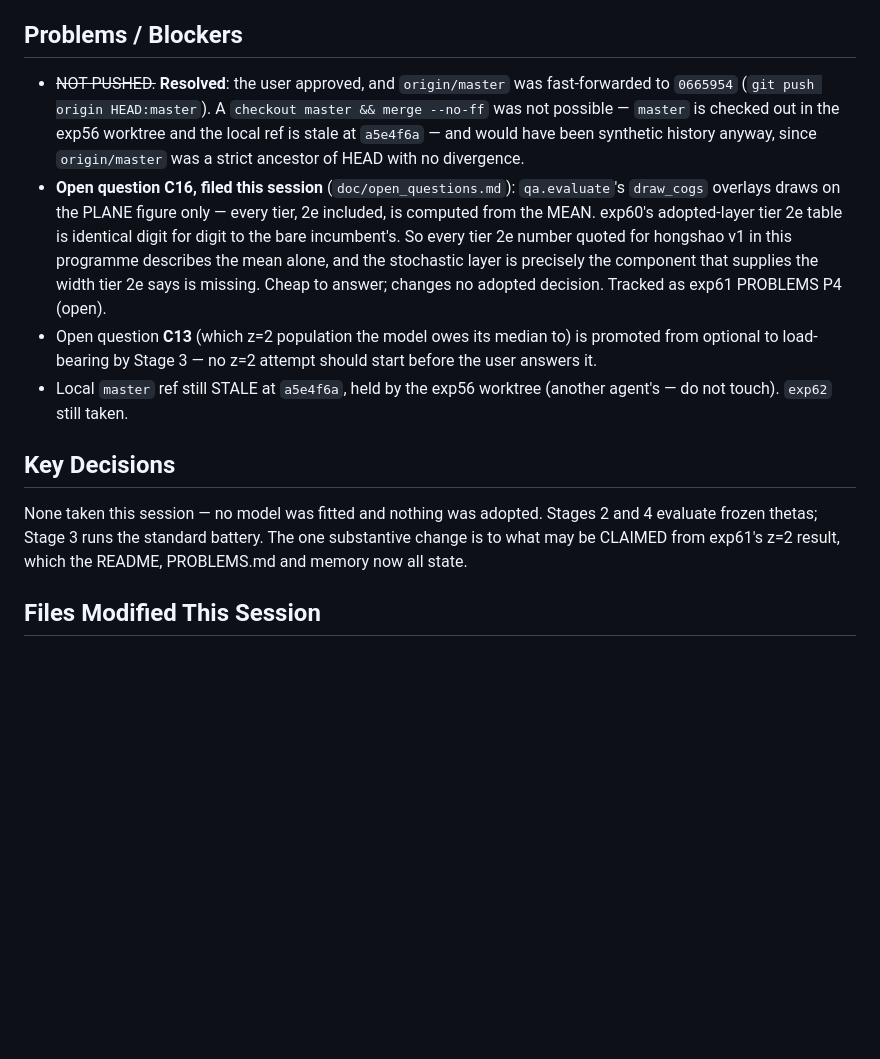
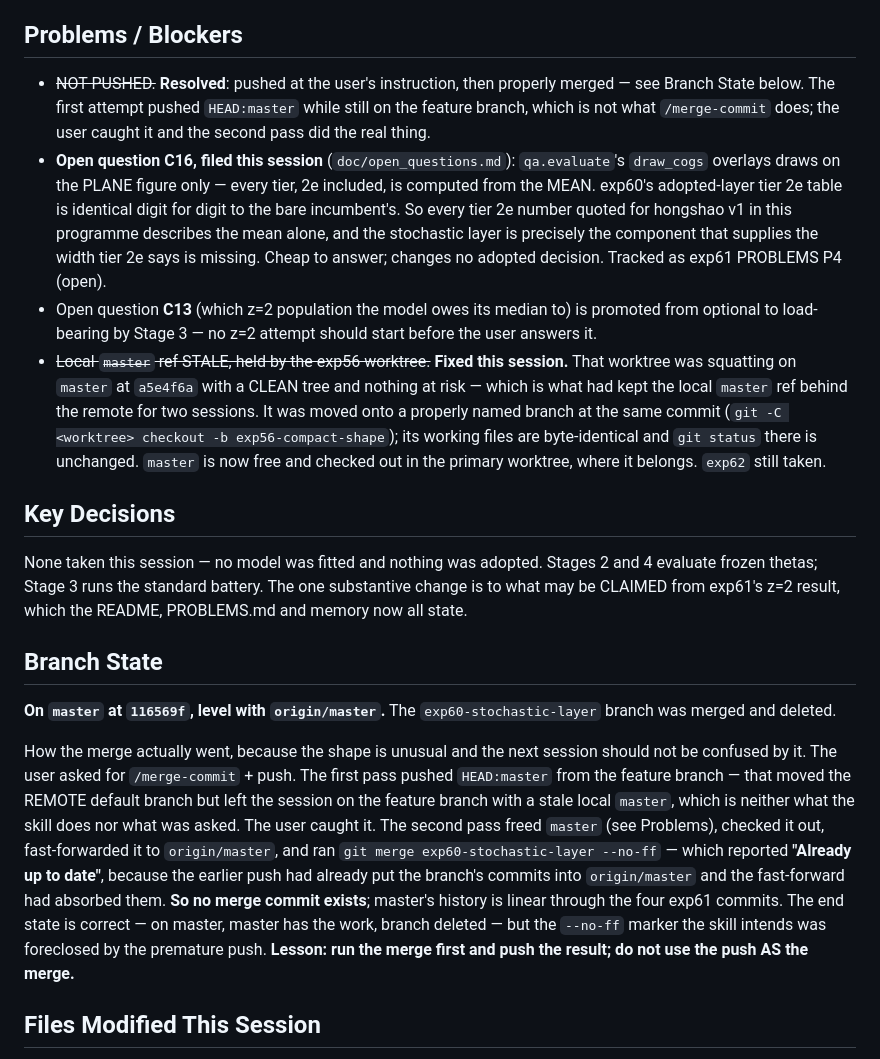
Before and after one commit to dr-guangtou/hongshao, a Markdown page: doc/journal/2026-08-27_exp61_visualization_handover.md, the part around the change. Drawn GitHub-style; blank space fills up the shorter version.

Commit message:
doc: correct the branch-state record — on master, branch merged and deleted
The first pass pushed HEAD:master from the feature branch, which moved the
remote default branch but left the session on the feature branch with a stale
local master ref. That is not what /merge-commit does. Corrected: the exp56
worktree that had been squatting on master (clean tree, nothing at risk) was
moved to its own branch at the same commit, master was checked out and
reconciled, exp60-stochastic-layer was merged and deleted.

The --no-ff merge reported 'Already up to date' because the earlier push had
already put the commits into origin/master, so no merge commit exists and
master's history is linear. Recorded in the handover: run the merge first and
push the result, do not use the push as the merge.

Co-Authored-By: Claude Fable 5 <noreply@anthropic.com>

```diff
--- a/doc/journal/2026-08-27_exp61_visualization_handover.md
+++ b/doc/journal/2026-08-27_exp61_visualization_handover.md
@@ -61,12 +61,11 @@ from the committed scripts and the Stage 3 log was reproduced end to end
 
 ## Problems / Blockers
 
-- ~~NOT PUSHED.~~ **Resolved**: the user approved, and `origin/master` was
-  fast-forwarded to `0665954` (`git push origin HEAD:master`). A `checkout
-  master && merge --no-ff` was not possible — `master` is checked out in the
-  exp56 worktree and the local ref is stale at `a5e4f6a` — and would have been
-  synthetic history anyway, since `origin/master` was a strict ancestor of
-  HEAD with no divergence.
+- ~~NOT PUSHED.~~ **Resolved**: pushed at the user's instruction, then
+  properly merged — see Branch State below. The first attempt pushed
+  `HEAD:master` while still on the feature branch, which is not what
+  `/merge-commit` does; the user caught it and the second pass did the real
+  thing.
 - **Open question C16, filed this session** (`doc/open_questions.md`):
   `qa.evaluate`'s `draw_cogs` overlays draws on the PLANE figure only — every
   tier, 2e included, is computed from the MEAN. exp60's adopted-layer tier 2e
@@ -78,8 +77,14 @@ from the committed scripts and the Stage 3 log was reproduced end to end
 - Open question **C13** (which z=2 population the model owes its median to) is
   promoted from optional to load-bearing by Stage 3 — no z=2 attempt should
   start before the user answers it.
-- Local `master` ref still STALE at `a5e4f6a`, held by the exp56 worktree
-  (another agent's — do not touch). `exp62` still taken.
+- ~~Local `master` ref STALE, held by the exp56 worktree.~~ **Fixed this
+  session.** That worktree was squatting on `master` at `a5e4f6a` with a CLEAN
+  tree and nothing at risk — which is what had kept the local `master` ref
+  behind the remote for two sessions. It was moved onto a properly named
+  branch at the same commit (`git -C <worktree> checkout -b
+  exp56-compact-shape`); its working files are byte-identical and `git status`
+  there is unchanged. `master` is now free and checked out in the primary
+  worktree, where it belongs. `exp62` still taken.
 
 ## Key Decisions
 
@@ -87,6 +92,27 @@ None taken this session — no model was fitted and nothing was adopted. Stages
 2 and 4 evaluate frozen thetas; Stage 3 runs the standard battery. The one
 substantive change is to what may be CLAIMED from exp61's z=2 result, which
 the README, PROBLEMS.md and memory now all state.
+
+## Branch State
+
+**On `master` at `116569f`, level with `origin/master`.** The
+`exp60-stochastic-layer` branch was merged and deleted.
+
+How the merge actually went, because the shape is unusual and the next
+session should not be confused by it. The user asked for `/merge-commit` +
+push. The first pass pushed `HEAD:master` from the feature branch — that moved
+the REMOTE default branch but left the session on the feature branch with a
+stale local `master`, which is neither what the skill does nor what was asked.
+The user caught it. The second pass freed `master` (see Problems), checked it
+out, fast-forwarded it to `origin/master`, and ran
+`git merge exp60-stochastic-layer --no-ff` — which reported **"Already up to
+date"**, because the earlier push had already put the branch's commits into
+`origin/master` and the fast-forward had absorbed them. **So no merge commit
+exists**; master's history is linear through the four exp61 commits. The end
+state is correct — on master, master has the work, branch deleted — but the
+`--no-ff` marker the skill intends was foreclosed by the premature push.
+**Lesson: run the merge first and push the result; do not use the push AS the
+merge.**
 
 ## Files Modified This Session
 
```
